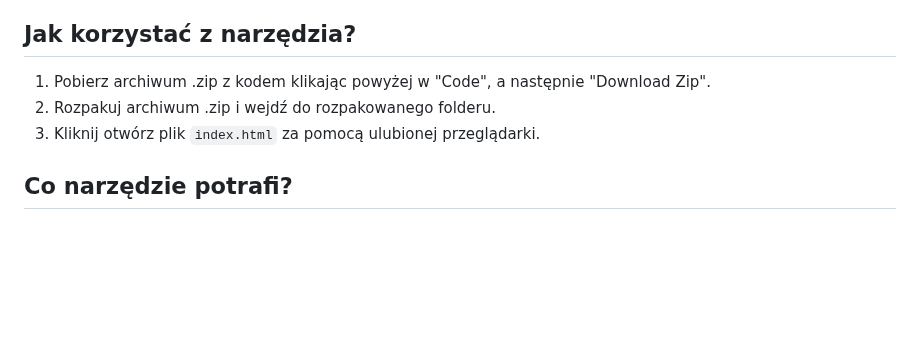
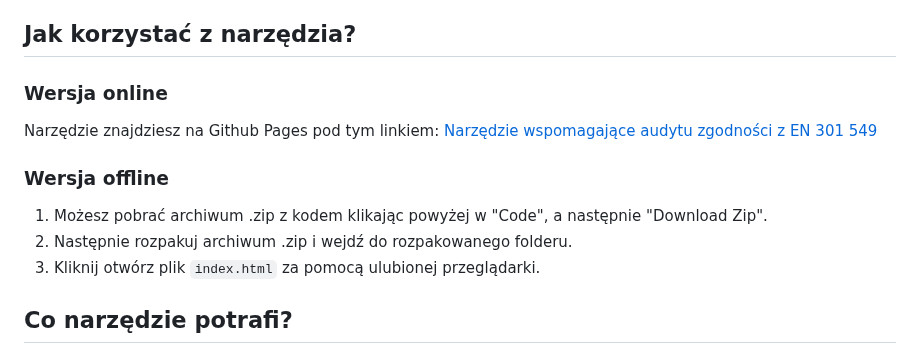
Before and after one commit to ka-er-zet/audyt-eaa, a Markdown page: README.md, the part around the change. Drawn GitHub-style; blank space fills up the shorter version.

Commit message:
Dodałem link do narzędzia na Github Pages

```diff
--- a/README.md
+++ b/README.md
@@ -7,8 +7,15 @@ Udostępniam je na licencji Creative Commons, licząc na to, że stanie się zal
 
 ## Jak korzystać z narzędzia?
 
-1. Pobierz archiwum .zip z kodem klikając powyżej w "Code", a następnie "Download Zip".
-2. Rozpakuj archiwum .zip i wejdź do rozpakowanego folderu.
+### Wersja online
+
+Narzędzie znajdziesz na Github Pages pod tym linkiem:
+[Narzędzie wspomagające audytu zgodności z EN 301 549](https://ka-er-zet.github.io/audyt-eaa/)
+
+### Wersja offline
+
+1. Możesz pobrać archiwum .zip z kodem klikając powyżej w "Code", a następnie "Download Zip".
+2. Następnie rozpakuj archiwum .zip i wejdź do rozpakowanego folderu.
 3. Kliknij otwórz plik `index.html` za pomocą ulubionej przeglądarki.
 
 ## Co narzędzie potrafi?
```
